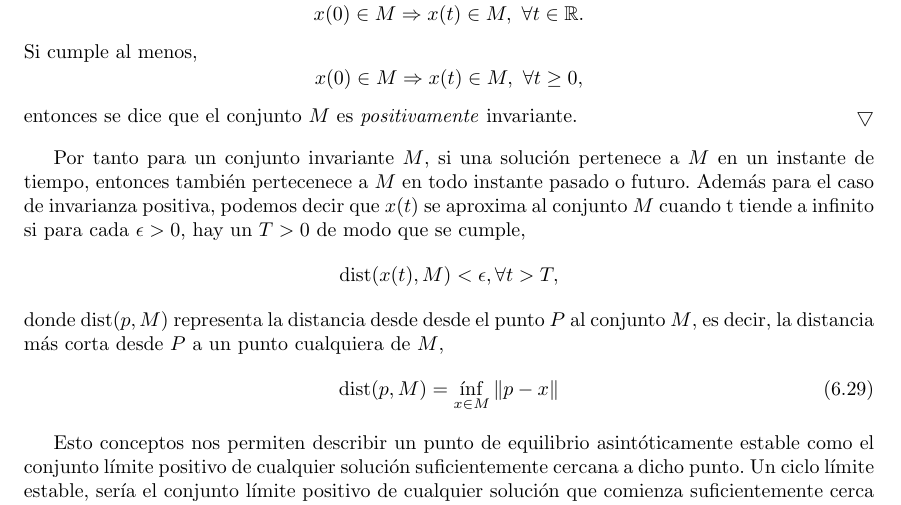
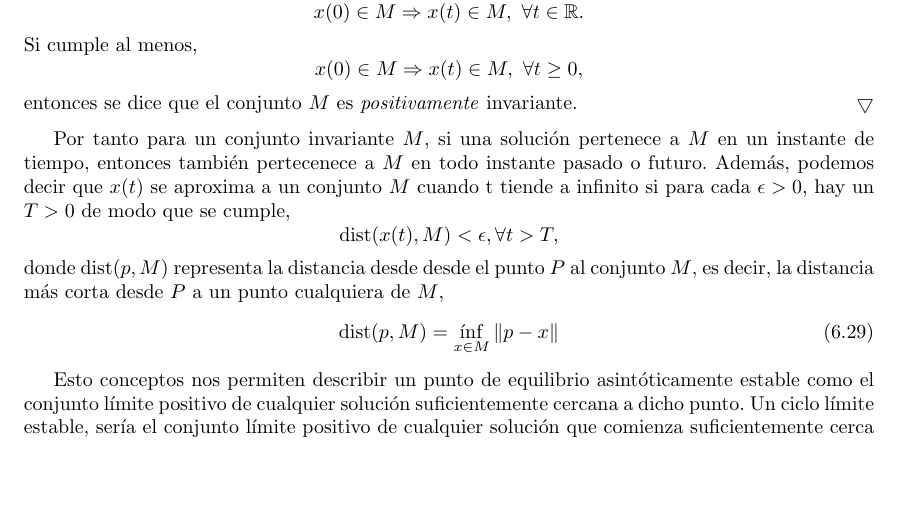
Before and after one commit to UCM-237/Realimentados, a LaTeX book (manual/realimentados.tex, which reads manual/estabilidad.tex): part of page 75 of 89, cut so that both start at the same text, the shorter picture padded with empty space. Compiled offline with pdfLaTeX.

Commit message:
error in Lasalle fixed

```diff
--- a/manual/estabilidad.tex
+++ b/manual/estabilidad.tex
@@ -406,7 +406,7 @@ entonces se dice que el conjunto $M$ es \emph{positivamente} invariante.
 \qed
 \end{definition}
 
-Por tanto para un conjunto invariante $M$, si una solución pertenece a $M$ en un instante de tiempo, entonces también pertecenece a $M$ en todo instante pasado o futuro. Además para el caso de invarianza positiva, podemos decir que $x(t)$ se aproxima al conjunto $M$ cuando t tiende a infinito si para cada $\epsilon >0$,  hay un $T>0$ de modo que se cumple,
+Por tanto para un conjunto invariante $M$, si una solución pertenece a $M$ en un instante de tiempo, entonces también pertecenece a $M$ en todo instante pasado o futuro. Además, podemos decir que $x(t)$ se aproxima a un conjunto $M$ cuando t tiende a infinito si para cada $\epsilon >0$,  hay un $T>0$ de modo que se cumple,
 \begin{equation*}
 \text{dist}(x(t),M)<\epsilon, \forall t>T,
 \end{equation*}
```
Also changed, not shown: 1 other file.
